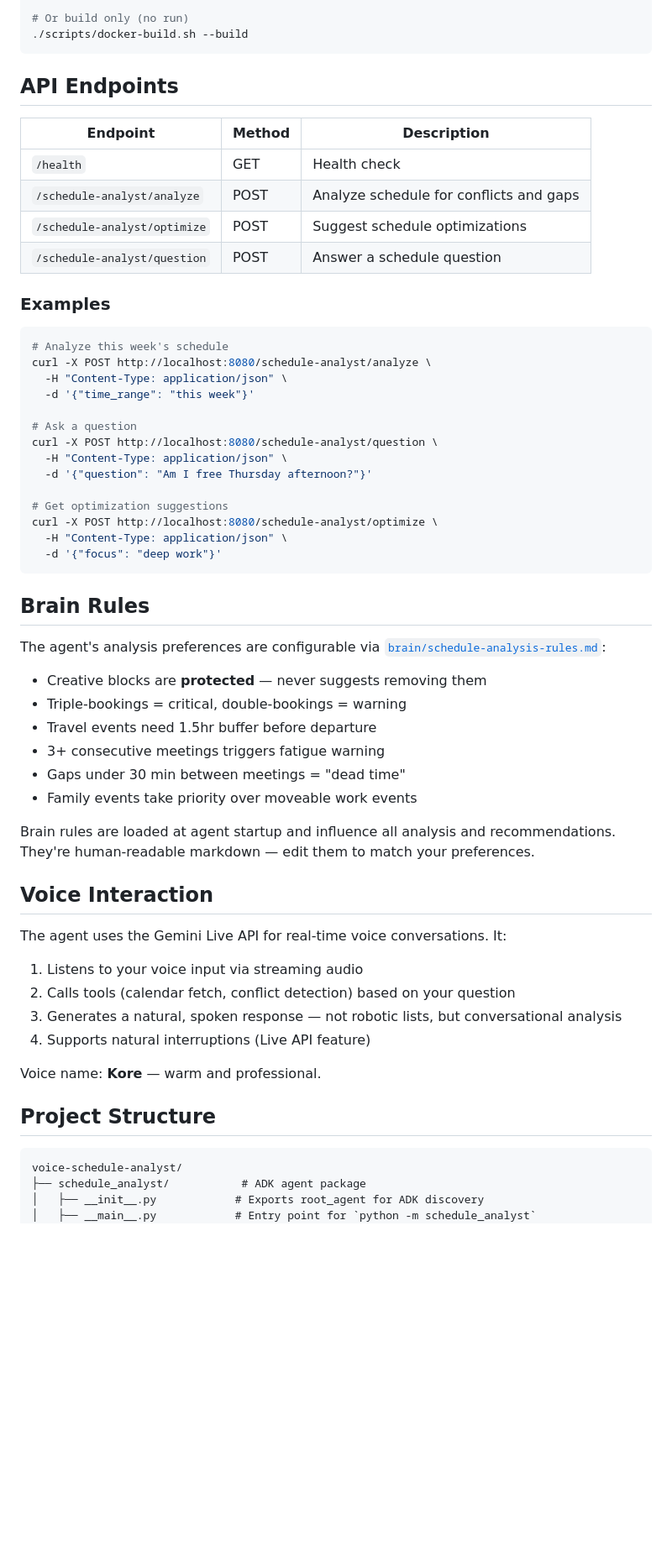
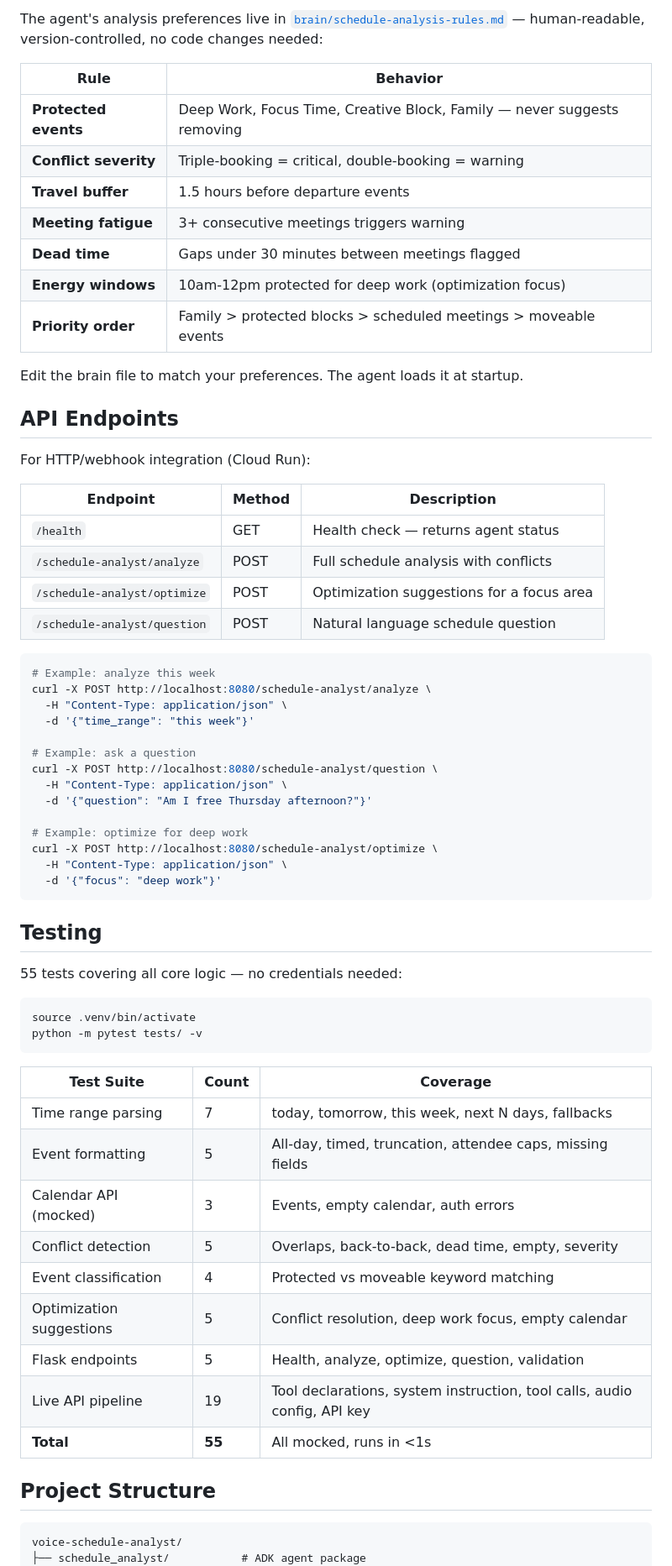
Before and after one commit to jkosturko/voice-schedule-analyst, a Markdown page: README.md, the part around one of its changes. Shown at 84% size. Rendered like a GitHub page; blank space fills up the shorter version.

````diff
--- a/README.md
+++ b/README.md
@@ -138,65 +155,70 @@ curl https://your-service-url/health
 
-# Or build only (no run)
-./scripts/docker-build.sh --build
-```
+The agent's analysis preferences live in [`brain/schedule-analysis-rules.md`](brain/schedule-analysis-rules.md) — human-readable, version-controlled, no code changes needed:
+
+| Rule | Behavior |
+|------|----------|
+| **Protected events** | Deep Work, Focus Time, Creative Block, Family — never suggests removing |
+| **Conflict severity** | Triple-booking = critical, double-booking = warning |
+| **Travel buffer** | 1.5 hours before departure events |
+| **Meeting fatigue** | 3+ consecutive meetings triggers warning |
+| **Dead time** | Gaps under 30 minutes between meetings flagged |
+| **Energy windows** | 10am-12pm protected for deep work (optimization focus) |
+| **Priority order** | Family > protected blocks > scheduled meetings > moveable events |
+
+Edit the brain file to match your preferences. The agent loads it at startup.
 
 ## API Endpoints
 
+For HTTP/webhook integration (Cloud Run):
+
 | Endpoint | Method | Description |
 |----------|--------|-------------|
-| `/health` | GET | Health check |
-| `/schedule-analyst/analyze` | POST | Analyze schedule for conflicts and gaps |
-| `/schedule-analyst/optimize` | POST | Suggest schedule optimizations |
-| `/schedule-analyst/question` | POST | Answer a schedule question |
-
-### Examples
+| `/health` | GET | Health check — returns agent status |
+| `/schedule-analyst/analyze` | POST | Full schedule analysis with conflicts |
+| `/schedule-analyst/optimize` | POST | Optimization suggestions for a focus area |
+| `/schedule-analyst/question` | POST | Natural language schedule question |
 
 ```bash
-# Analyze this week's schedule
+# Example: analyze this week
 curl -X POST http://localhost:8080/schedule-analyst/analyze \
   -H "Content-Type: application/json" \
   -d '{"time_range": "this week"}'
 
-# Ask a question
+# Example: ask a question
 curl -X POST http://localhost:8080/schedule-analyst/question \
   -H "Content-Type: application/json" \
   -d '{"question": "Am I free Thursday afternoon?"}'
 
-# Get optimization suggestions
+# Example: optimize for deep work
 curl -X POST http://localhost:8080/schedule-analyst/optimize \
   -H "Content-Type: application/json" \
   -d '{"focus": "deep work"}'
 ```
 
-## Brain Rules
+## Testing
 
-The agent's analysis preferences are configurable via [`brain/schedule-analysis-rules.md`](brain/schedule-analysis-rules.md):
+55 tests covering all core logic — no credentials needed:
 
-- Creative blocks are **protected** — never suggests removing them
-- Triple-bookings = critical, double-bookings = warning
-- Travel events need 1.5hr buffer before departure
-- 3+ consecutive meetings triggers fatigue warning
-- Gaps under 30 min between meetings = "dead time"
-- Family events take priority over moveable work events
+```bash
+source .venv/bin/activate
+python -m pytest tests/ -v
+```
 
-Brain rules are loaded at agent startup and influence all analysis and recommendations. They're human-readable markdown — edit them to match your preferences.
-
-## Voice Interaction
-
-The agent uses the Gemini Live API for real-time voice conversations. It:
-
-1. Listens to your voice input via streaming audio
-2. Calls tools (calendar fetch, conflict detection) based on your question
-3. Generates a natural, spoken response — not robotic lists, but conversational analysis
-4. Supports natural interruptions (Live API feature)
-
-Voice name: **Kore** — warm and professional.
+| Test Suite | Count | Coverage |
+|-----------|-------|---------|
+| Time range parsing | 7 | today, tomorrow, this week, next N days, fallbacks |
+| Event formatting | 5 | All-day, timed, truncation, attendee caps, missing fields |
+| Calendar API (mocked) | 3 | Events, empty calendar, auth errors |
+| Conflict detection | 5 | Overlaps, back-to-back, dead time, empty, severity |
+| Event classification | 4 | Protected vs moveable keyword matching |
+| Optimization suggestions | 5 | Conflict resolution, deep work focus, empty calendar |
+| Flask endpoints | 5 | Health, analyze, optimize, question, validation |
+| Live API pipeline | 19 | Tool declarations, system instruction, tool calls, audio config, API key |
+| **Total** | **55** | All mocked, runs in <1s |
 
 ## Project Structure
 
 ```
 voice-schedule-analyst/
 ├── schedule_analyst/           # ADK agent package
-│   ├── __init__.py            # Exports root_agent for ADK discovery
-│   ├── __main__.py            # Entry point for `python -m schedule_analyst`
 │   ├── agent.py               # Root agent definition (ADK entry point)
````
Also changed, not shown: other parts of README.md (+141 -134 lines).
